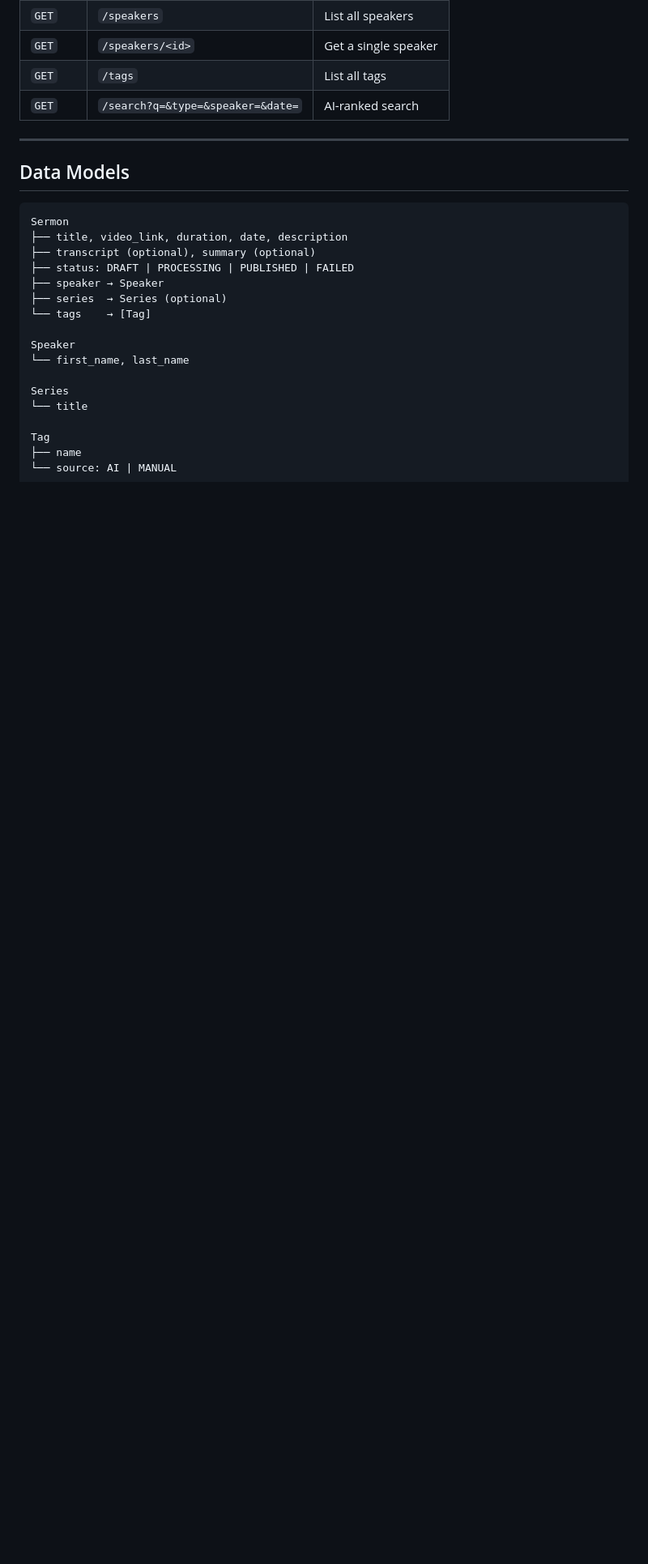
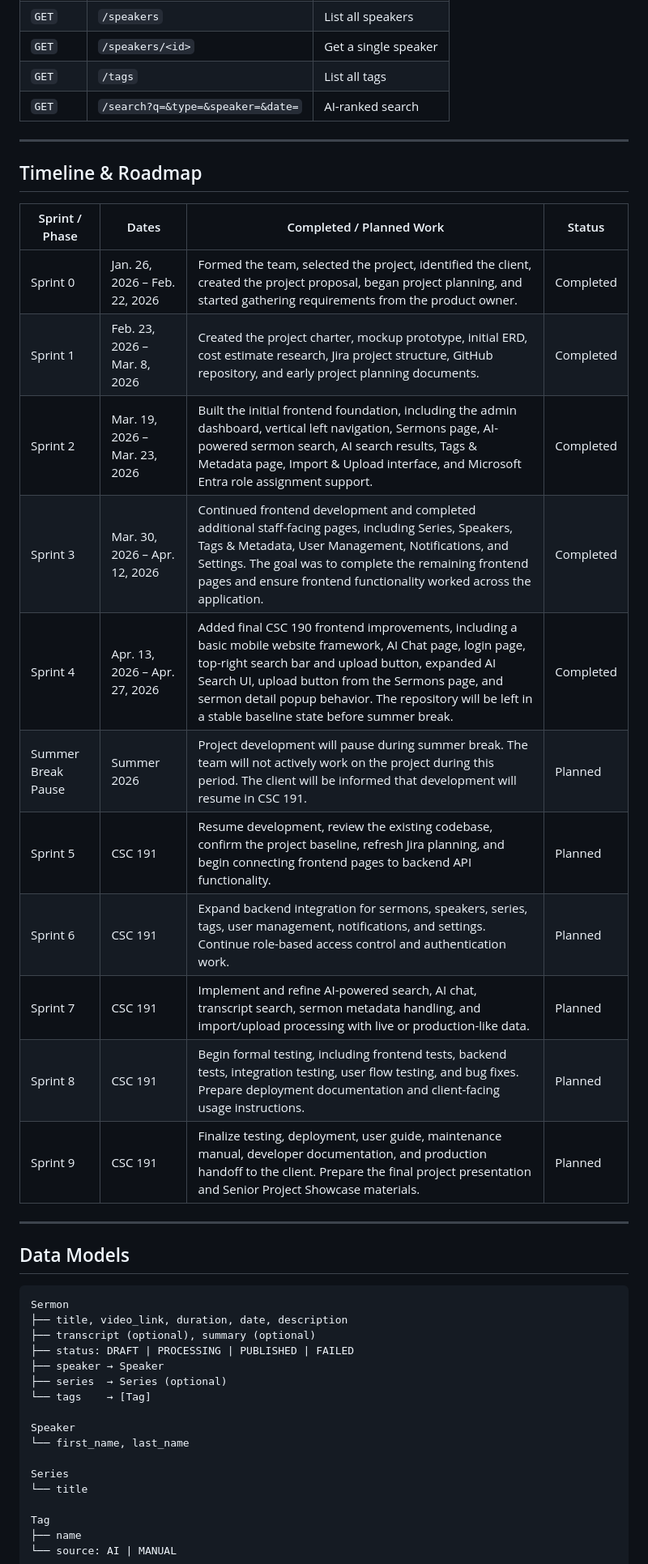
Before and after one commit to TFH-Web/TFH-Sermon-Hub, a Markdown page: README.md, the part around one of its changes. Shown at 81% size. Drawn GitHub-style; blank space fills up the shorter version.

Commit message:
Update README documentation

````diff
--- a/README.md
+++ b/README.md
@@ -188,6 +213,24 @@ The frontend will be available at `http://localhost:5173`.
 
 ---
 
+## Timeline & Roadmap
+
+| Sprint / Phase | Dates | Completed / Planned Work | Status |
+|---|---|---|---|
+| Sprint 0 | Jan. 26, 2026 – Feb. 22, 2026 | Formed the team, selected the project, identified the client, created the project proposal, began project planning, and started gathering requirements from the product owner. | Completed |
+| Sprint 1 | Feb. 23, 2026 – Mar. 8, 2026 | Created the project charter, mockup prototype, initial ERD, cost estimate research, Jira project structure, GitHub repository, and early project planning documents. | Completed |
+| Sprint 2 | Mar. 19, 2026 – Mar. 23, 2026 | Built the initial frontend foundation, including the admin dashboard, vertical left navigation, Sermons page, AI-powered sermon search, AI search results, Tags & Metadata page, Import & Upload interface, and Microsoft Entra role assignment support. | Completed |
+| Sprint 3 | Mar. 30, 2026 – Apr. 12, 2026 | Continued frontend development and completed additional staff-facing pages, including Series, Speakers, Tags & Metadata, User Management, Notifications, and Settings. The goal was to complete the remaining frontend pages and ensure frontend functionality worked across the application. | Completed |
+| Sprint 4 | Apr. 13, 2026 – Apr. 27, 2026 | Added final CSC 190 frontend improvements, including a basic mobile website framework, AI Chat page, login page, top-right search bar and upload button, expanded AI Search UI, upload button from the Sermons page, and sermon detail popup behavior. The repository will be left in a stable baseline state before summer break. | Completed |
+| Summer Break Pause | Summer 2026 | Project development will pause during summer break. The team will not actively work on the project during this period. The client will be informed that development will resume in CSC 191. | Planned |
+| Sprint 5 | CSC 191 | Resume development, review the existing codebase, confirm the project baseline, refresh Jira planning, and begin connecting frontend pages to backend API functionality. | Planned |
+| Sprint 6 | CSC 191 | Expand backend integration for sermons, speakers, series, tags, user management, notifications, and settings. Continue role-based access control and authentication work. | Planned |
+| Sprint 7 | CSC 191 | Implement and refine AI-powered search, AI chat, transcript search, sermon metadata handling, and import/upload processing with live or production-like data. | Planned |
+| Sprint 8 | CSC 191 | Begin formal testing, including frontend tests, backend tests, integration testing, user flow testing, and bug fixes. Prepare deployment documentation and client-facing usage instructions. | Planned |
+| Sprint 9 | CSC 191 | Finalize testing, deployment, user guide, maintenance manual, developer documentation, and production handoff to the client. Prepare the final project presentation and Senior Project Showcase materials. | Planned |
+
+---
+
 ## Data Models
 
 ```
````
Also changed, not shown: other parts of README.md (+59 -2 lines).
